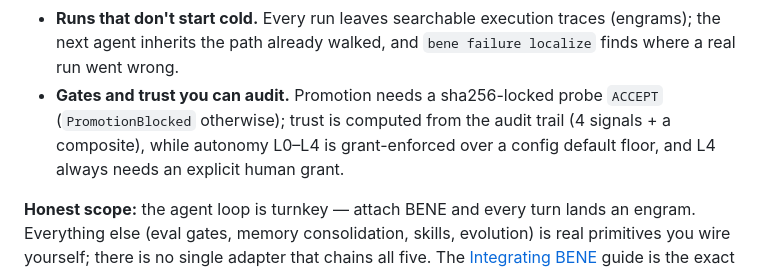
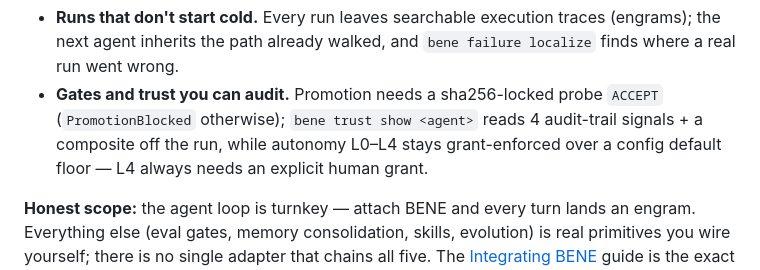
Before and after one commit to good-night-oppie/bene, a Markdown page: README.md, the part around the change. GitHub-like rendering.

Commit message:
fix(readme): reword trust line to the verb form — clear the landing-copy linter regression
PR #87's #47 fix corrected the autonomy/trust claim but phrased it as the banned literal
"trust is computed" (kill_list.py:30 + the X=Y companion rule BENE-LINT-001), turning the
canonical landing surface RED (test_landing_copy_linter::test_canonical_landing_surface_is_green).
Reworded to the allowlisted verb form — `bene trust show <agent>` reads 4 audit-trail signals
+ a composite — keeping the factual correction (trust derived from the audit trail; autonomy
L0–L4 grant-enforced) without the declarative. Full suite 1162 passed / 9 skipped / 0 failed;
landing linter 70 passed (0 BLOCK).

Co-Authored-By: Claude Opus 4.8 (1M context) <noreply@anthropic.com>

```diff
--- a/README.md
+++ b/README.md
@@ -33,7 +33,7 @@
 
 - **One file per run, fully auditable.** Each agent's files, tool calls, and events live in one SQLite database. When something breaks, `sqlite3` into the file and see exactly what happened — no hidden state.
 - **Runs that don't start cold.** Every run leaves searchable execution traces (engrams); the next agent inherits the path already walked, and `bene failure localize` finds where a real run went wrong.
-- **Gates and trust you can audit.** Promotion needs a sha256-locked probe `ACCEPT` (`PromotionBlocked` otherwise); trust is computed from the audit trail (4 signals + a composite), while autonomy L0–L4 is grant-enforced over a config default floor, and L4 always needs an explicit human grant.
+- **Gates and trust you can audit.** Promotion needs a sha256-locked probe `ACCEPT` (`PromotionBlocked` otherwise); `bene trust show <agent>` reads 4 audit-trail signals + a composite off the run, while autonomy L0–L4 stays grant-enforced over a config default floor — L4 always needs an explicit human grant.
 
 **Honest scope:** the agent loop is turnkey — attach BENE and every turn lands an engram. Everything else (eval gates, memory consolidation, skills, evolution) is real primitives you wire yourself; there is no single adapter that chains all five. The [Integrating BENE](docs/integrating-bene.md) guide is the exact turnkey-vs-wire-yourself map.
 
```
